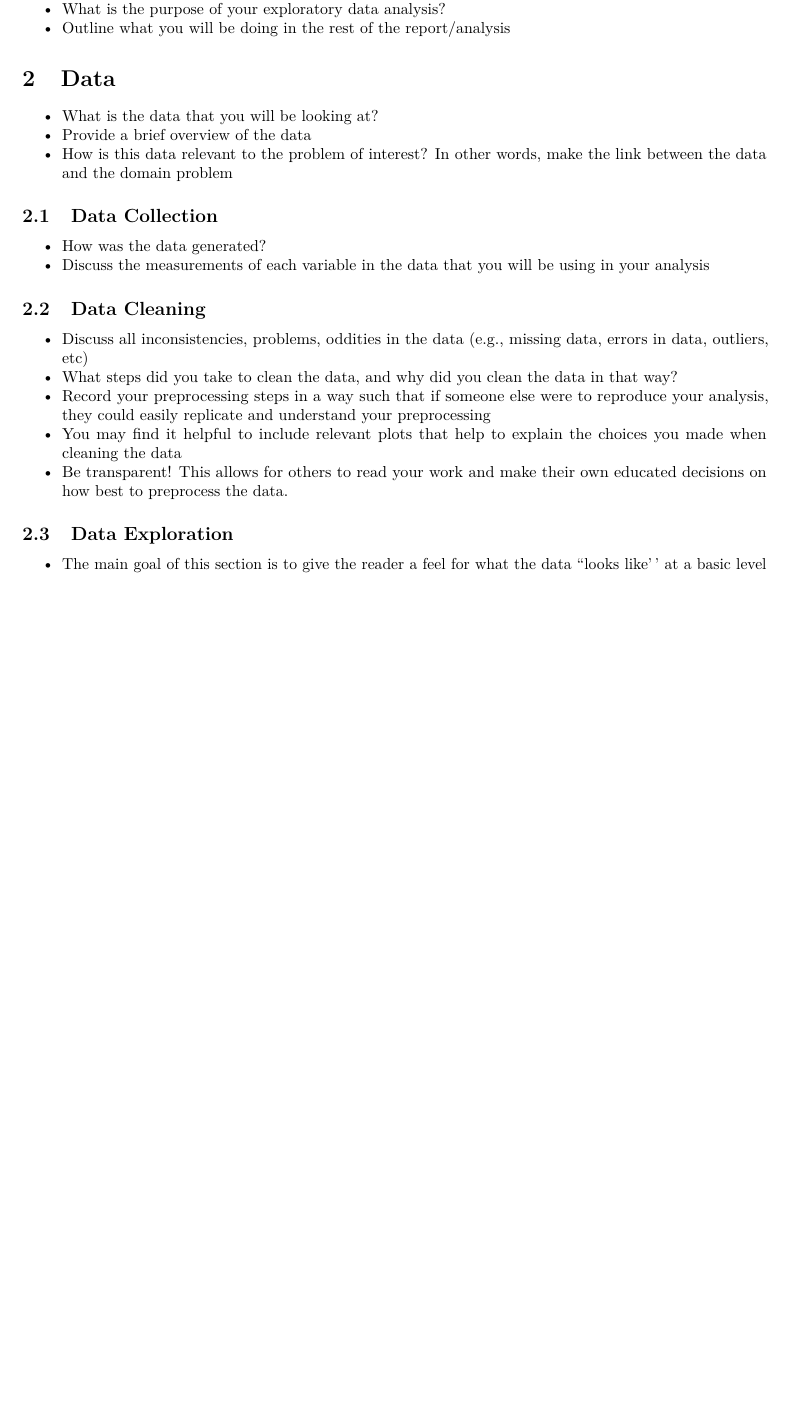
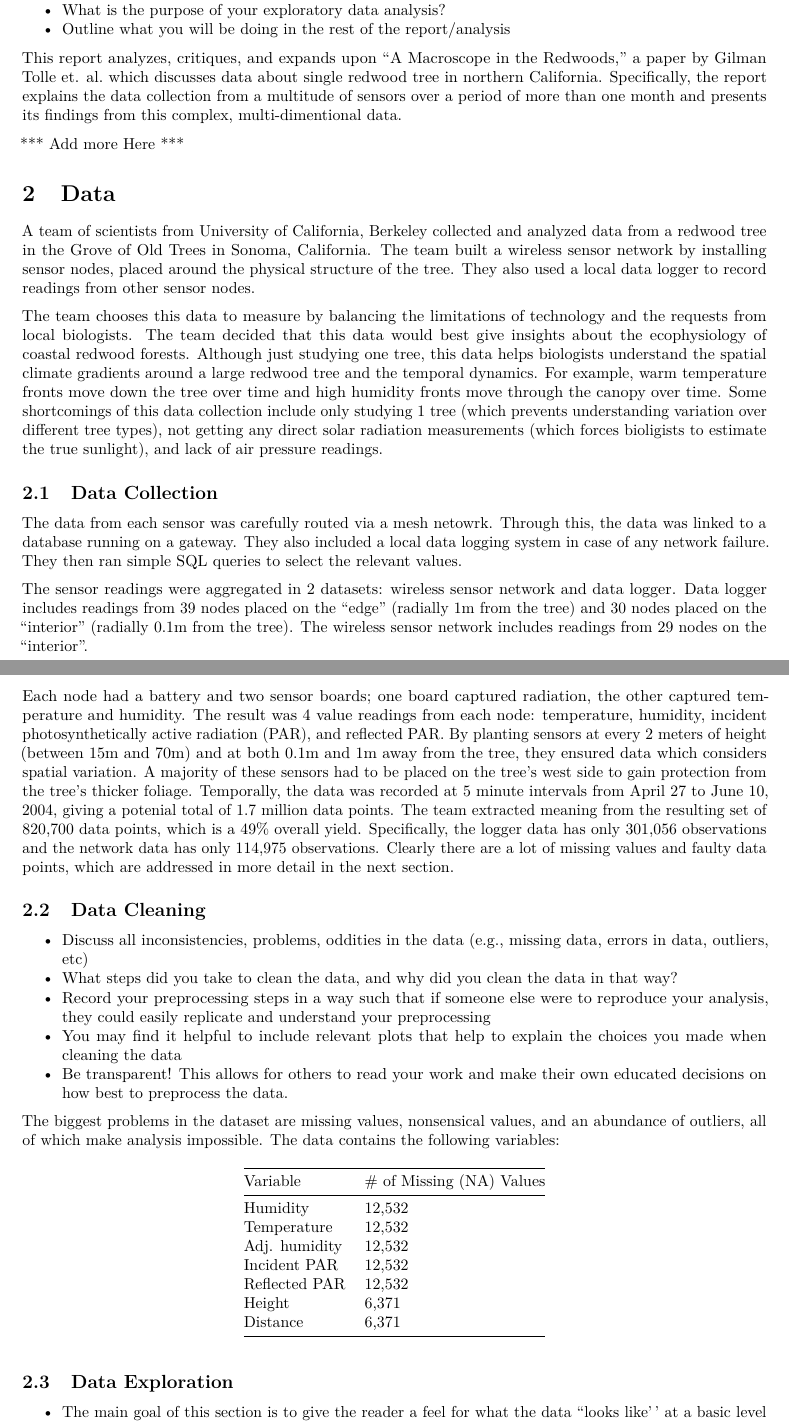
Before and after one commit to ssaxena00/stat-215-a, an R Markdown document (lab1/lab1.Rmd): part of page 1 of 3 before the commit and two parts of pages 1 and 2 of 3 after it, the two joined at a grey line, cut so that both start at the same text, the shorter picture padded with empty space. The pictures show the output file lab1/lab1.pdf that the author committed with the source.

Commit message:
formatted up to data cleaning

````diff
--- a/lab1/lab1.Rmd
+++ b/lab1/lab1.Rmd
@@ -60,13 +68,20 @@ Things to potentially include in your introduction:
 - What is the purpose of your exploratory data analysis?
 - Outline what you will be doing in the rest of the report/analysis
 
+This report analyzes, critiques, and expands upon "A Macroscope in the Redwoods," a paper by Gilman Tolle et. al. which discusses data about single redwood tree in northern California. Specifically, the report explains the data collection from a multitude of sensors over a period of more than one month and presents its findings from this complex, multi-dimentional data.
+
+*** Add more Here ***
+
+```{r include= FALSE}
+summary(redwood_all_orig)
+```
+
 # Data
 
-- What is the data that you will be looking at?
-- Provide a brief overview of the data
-- How is this data relevant to the problem of interest? In other words, make the link between the data and the domain problem
+A team of scientists from University of California, Berkeley collected and analyzed data from a redwood tree in the Grove of Old Trees in Sonoma, California. The team built a wireless sensor network by installing sensor nodes, placed around the physical structure of the tree. They also used a local data logger to record readings from other sensor nodes.
+
+The team chooses this data to measure by balancing the limitations of technology and the requests from local biologists. The team decided that this data would best give insights about the ecophysiology of coastal redwood forests. Although just studying one tree, this data helps biologists understand the spatial climate gradients around a large redwood tree and the temporal dynamics. For example, warm temperature fronts move down the tree over time and high humidity fronts move through the canopy over time. Some shortcomings of this data collection include only studying 1 tree (which prevents understanding variation over different tree types), not getting any direct solar radiation measurements (which forces bioligists to estimate the true sunlight), and lack of air pressure readings.
 
 ## Data Collection
 
-- How was the data generated?
-- Discuss the measurements of each variable in the data that you will be using in your analysis
+```{r count-sensors}
@@ -73,3 +100,8 @@ Things to potentially include in your introduction:
+The data from each sensor was carefully routed via a mesh netowrk. Through this, the data was linked to a database running on a gateway. They also included a local data logging system in case of any network failure. They then ran simple SQL queries to select the relevant values.
+
+The sensor readings were aggregated in 2 datasets: wireless sensor network and data logger. Data logger includes readings from 39 nodes placed on the "edge" (radially 1m from the tree) and 30 nodes placed on the "interior" (radially 0.1m from the tree). The wireless sensor network includes readings from 29 nodes on the "interior".
+
+Each node had a battery and two sensor boards; one board captured radiation, the other captured temperature and humidity. The result was 4 value readings from each node: temperature, humidity, incident photosynthetically active radiation (PAR), and reflected PAR. By planting sensors at every 2 meters of height (between 15m and 70m) and at both 0.1m and 1m away from the tree, they ensured data which considers spatial variation. A majority of these sensors had to be placed on the tree's west side to gain protection from the tree's thicker foliage. Temporally, the data was recorded at 5 minute intervals from April 27 to June 10, 2004, giving a potenial total of 1.7 million data points. The team extracted meaning from the resulting set of 820,700 data points, which is a 49% overall yield. Specifically, the logger data has only 301,056 observations and the network data has only 114,975 observations. Clearly there are a lot of missing values and faulty data points, which are addressed in more detail in the next section.
 
 ## Data Cleaning
 
@@ -78,6 +110,19 @@ Things to potentially include in your introduction:
 - Record your preprocessing steps in a way such that if someone else were to reproduce your analysis, they could easily replicate and understand your preprocessing
 - You may find it helpful to include relevant plots that help to explain the choices you made when cleaning the data
 - Be transparent! This allows for others to read your work and make their own educated decisions on how best to preprocess the data.
+
+The biggest problems in the dataset are missing values, nonsensical values, and an abundance of outliers, all of which make analysis impossible. The data contains the following variables:
+
+Variable      | # of Missing (NA) Values
+------------- | --------------------
+Humidity      |               12,532
+Temperature   |               12,532
+Adj. humidity |               12,532
+Incident PAR  |               12,532
+Reflected PAR |               12,532
+Height        |                6,371
+Distance      |                6,371
+
 
 ## Data Exploration
 
````
Also changed, not shown: lab1/R/clean.R (+13 -2 lines), lab1/R/load.R (+9 -2 lines), lab1/lab1.pdf, lab1/lab1.Rmd (20 more changed lines).
